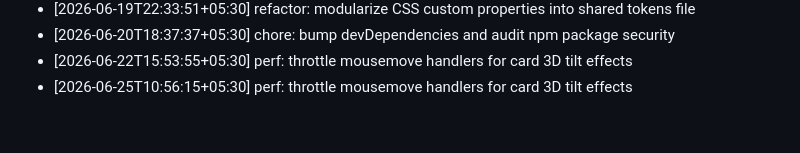
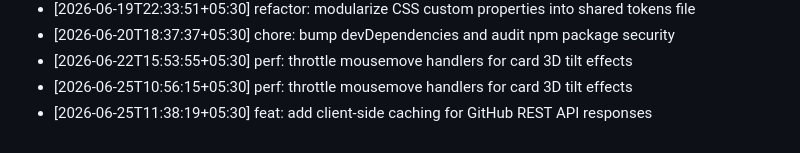
Before and after one commit to ThevinuGunawardena/ThevinuGunawardena, a Markdown page: docs/activity.md, the part around the change. Rendered like a GitHub page.

Commit message:
feat: add client-side caching for GitHub REST API responses

```diff
--- a/docs/activity.md
+++ b/docs/activity.md
@@ -680,3 +680,4 @@
 - [2026-06-20T18:37:37+05:30] chore: bump devDependencies and audit npm package security
 - [2026-06-22T15:53:55+05:30] perf: throttle mousemove handlers for card 3D tilt effects
 - [2026-06-25T10:56:15+05:30] perf: throttle mousemove handlers for card 3D tilt effects
+- [2026-06-25T11:38:19+05:30] feat: add client-side caching for GitHub REST API responses
```
